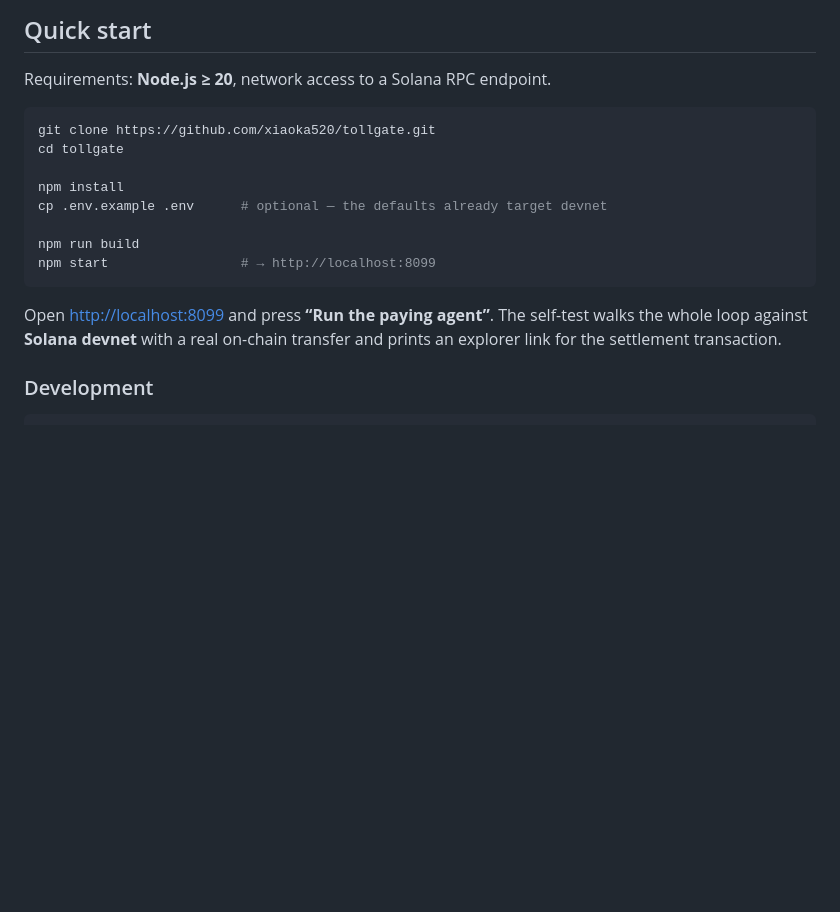
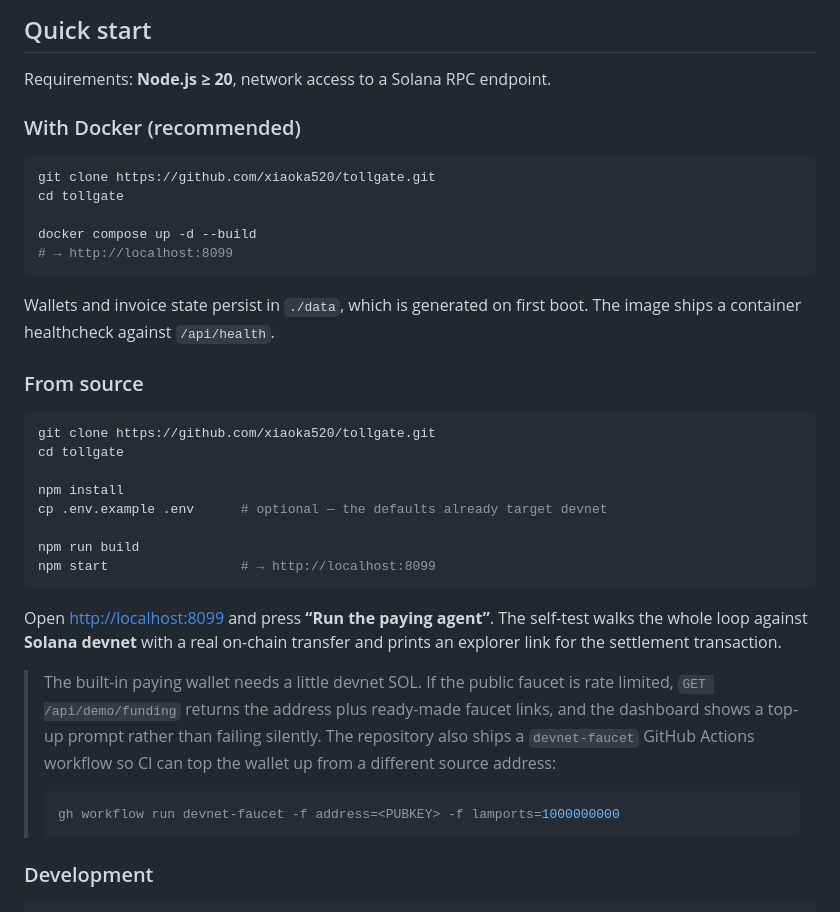
Before and after one commit to xiaoka520/tollgate, a Markdown page: README.md, the part around the change. GitHub-like rendering; blank space fills up the shorter version.

Commit message:
docs: document the Docker path and the devnet faucet workflow

````diff
--- a/README.md
+++ b/README.md
@@ -53,6 +53,21 @@ cluster has accepted the transfer.
 
 Requirements: **Node.js ≥ 20**, network access to a Solana RPC endpoint.
 
+### With Docker (recommended)
+
+```bash
+git clone https://github.com/xiaoka520/tollgate.git
+cd tollgate
+
+docker compose up -d --build
+# → http://localhost:8099
+```
+
+Wallets and invoice state persist in `./data`, which is generated on first boot. The image
+ships a container healthcheck against `/api/health`.
+
+### From source
+
 ```bash
 git clone https://github.com/xiaoka520/tollgate.git
 cd tollgate
@@ -67,6 +82,16 @@ npm start                 # → http://localhost:8099
 Open <http://localhost:8099> and press **“Run the paying agent”**. The self-test walks the whole
 loop against **Solana devnet** with a real on-chain transfer and prints an explorer link for the
 settlement transaction.
+
+> The built-in paying wallet needs a little devnet SOL. If the public faucet is rate limited,
+> `GET /api/demo/funding` returns the address plus ready-made faucet links, and the dashboard shows
+> a top-up prompt rather than failing silently. The repository also ships a
+> `devnet-faucet` GitHub Actions workflow so CI can top the wallet up from a different source
+> address:
+>
+> ```bash
+> gh workflow run devnet-faucet -f address=<PUBKEY> -f lamports=1000000000
+> ```
 
 ### Development
 
````
